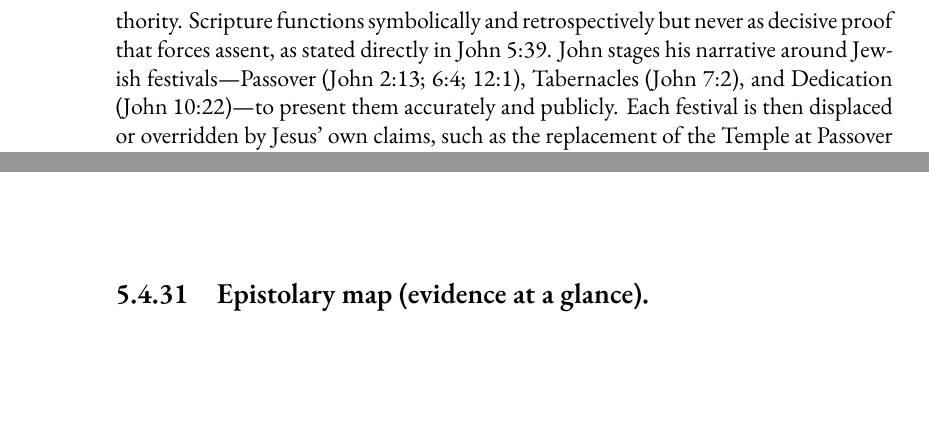
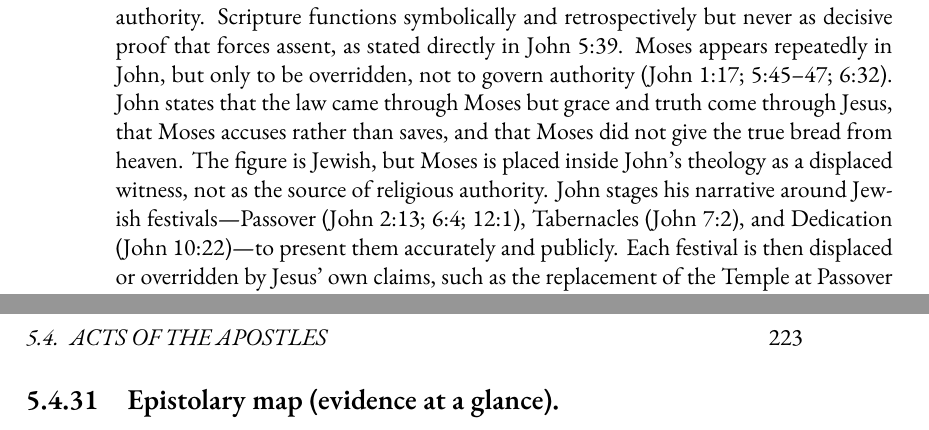
Before and after one commit to mvdatacenter/historical-jesus-son-of-god, a LaTeX thesis (manuscript.tex, which reads chapter5.tex): two parts of pages 212 and 222 of 249 before the commit and two parts of pages 212 and 223 of 249 after it, joined at a grey line, cut so that both start at the same text, the shorter picture padded with empty space. Compiled offline with XeLaTeX.

Commit message:
Add Moses argument to John section
Moses appears in John but only to be overridden (John 1:17; 5:45-47;
6:32). Law came through Moses, but grace/truth through Jesus. Moses
accuses rather than saves. Same pattern as Elijah in Mark and Abraham
in Luke: Jewish figure placed inside a different religious framework.

🤖 Generated with [Claude Code](https://claude.com/claude-code)

Co-Authored-By: Claude Opus 4.5 <noreply@anthropic.com>

```diff
--- a/chapter5.tex
+++ b/chapter5.tex
@@ -973,6 +973,9 @@ Eternal life is described as present possession rather than future resurrection
 Resurrection is redefined as life now and relational participation in Jesus in John 11:25--26.
 Sacred geography is abolished in John 4:21--24, where neither Jerusalem nor any mountain retains authority.
 Scripture functions symbolically and retrospectively but never as decisive proof that forces assent, as stated directly in John 5:39.
+Moses appears repeatedly in John, but only to be overridden, not to govern authority (John 1:17; 5:45--47; 6:32).
+John states that the law came through Moses but grace and truth come through Jesus, that Moses accuses rather than saves, and that Moses did not give the true bread from heaven.
+The figure is Jewish, but Moses is placed inside John's theology as a displaced witness, not as the source of religious authority.
 John stages his narrative around Jewish festivals---Passover (John 2:13; 6:4; 12:1), Tabernacles (John 7:2), and Dedication (John 10:22)---to present them accurately and publicly.
 Each festival is then displaced or overridden by Jesus' own claims, such as the replacement of the Temple at Passover (John 2:19--21), living water at Tabernacles (John 7:37--38), and divine sonship at Dedication (John 10:30--36).
 The festivals are not affirmed as enduring authorities but exposed precisely so they can be judged and rendered obsolete.
```
